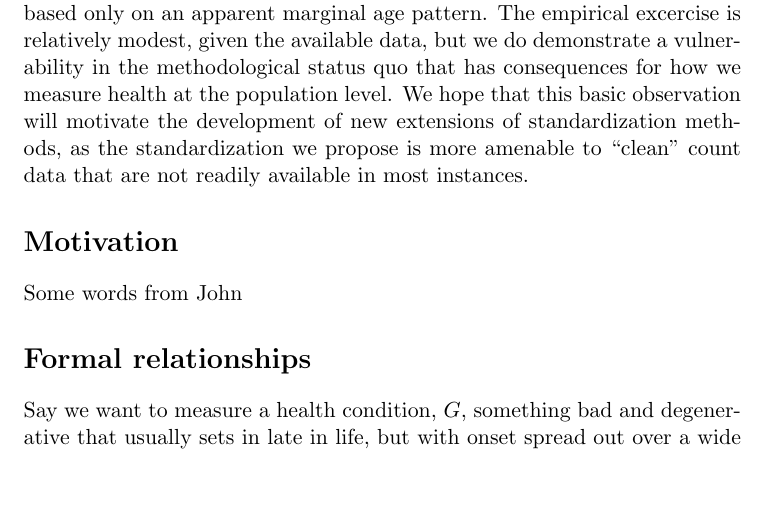
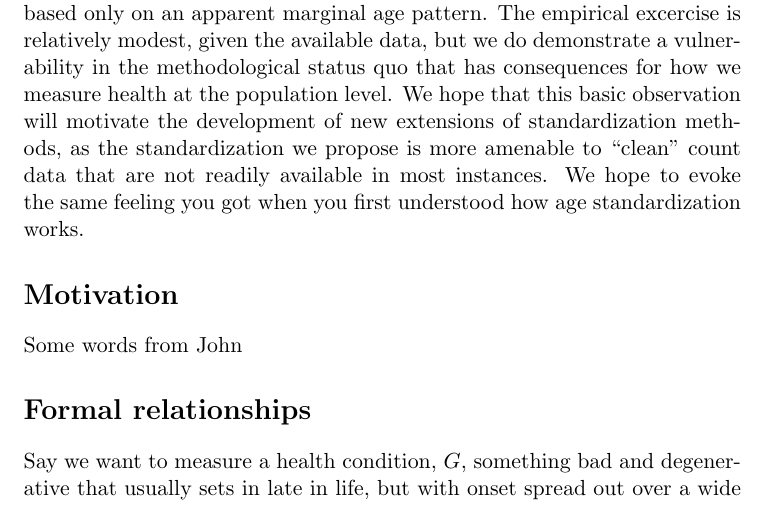
Before and after one commit to timriffe/MorbProj, a LaTeX paper (MorbProj/Manuscript.tex): part of page 2 of 3, cut so that both start at the same text, the shorter picture padded with empty space. Compiled offline with pdfLaTeX.

Commit message:
last edit for today

```diff
--- a/MorbProj/Manuscript.tex
+++ b/MorbProj/Manuscript.tex
@@ -135,7 +135,8 @@ methodological status quo that has consequences for how we measure health at the
 population level. We hope that this basic observation will motivate the
 development of new extensions of standardization methods, as the standardization
 we propose is more amenable to ``clean'' count data that are not readily
-available in most instances.
+available in most instances. We hope to evoke the same feeling you got when you
+first understood how age standardization works.
 
 \section*{Motivation}
 Some words from John
```
Also changed, not shown: MorbProj/Manuscript.pdf.
